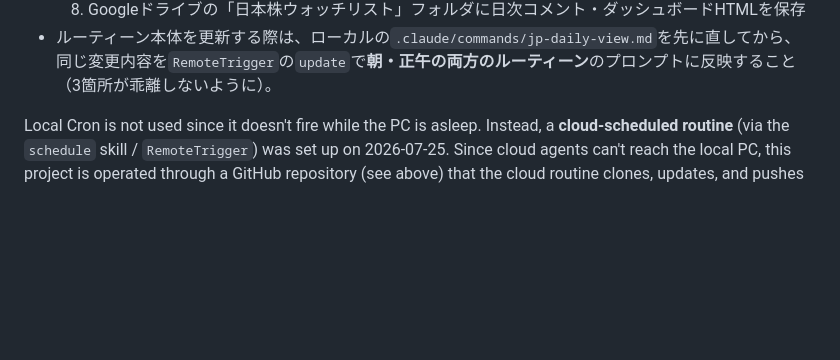
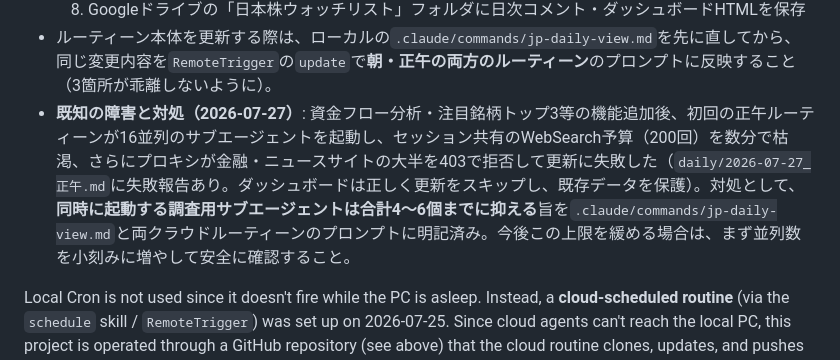
Before and after one commit to ChemGraffiti/japan-equity-watchlist, a Markdown page: CLAUDE.md, the part around the change. Rendered like a GitHub page; blank space fills up the shorter version.

```diff
--- a/CLAUDE.md
+++ b/CLAUDE.md
@@ -83,6 +83,7 @@ Any cited data, articles, or literature must always be presented with a link or
   7. Gmail下書きを作成（**自動送信ではなく下書きのみ**、Gmail連携にsend機能がないため）
   8. Googleドライブの「日本株ウォッチリスト」フォルダに日次コメント・ダッシュボードHTMLを保存
 - ルーティーン本体を更新する際は、ローカルの`.claude/commands/jp-daily-view.md`を先に直してから、同じ変更内容を`RemoteTrigger`の`update`で**朝・正午の両方のルーティーン**のプロンプトに反映すること（3箇所が乖離しないように）。
+- **既知の障害と対処（2026-07-27）**: 資金フロー分析・注目銘柄トップ3等の機能追加後、初回の正午ルーティーンが16並列のサブエージェントを起動し、セッション共有のWebSearch予算（200回）を数分で枯渇、さらにプロキシが金融・ニュースサイトの大半を403で拒否して更新に失敗した（`daily/2026-07-27_正午.md`に失敗報告あり。ダッシュボードは正しく更新をスキップし、既存データを保護）。対処として、**同時に起動する調査用サブエージェントは合計4〜6個までに抑える**旨を`.claude/commands/jp-daily-view.md`と両クラウドルーティーンのプロンプトに明記済み。今後この上限を緩める場合は、まず並列数を小刻みに増やして安全に確認すること。
 
 Local Cron is not used since it doesn't fire while the PC is asleep. Instead, a **cloud-scheduled routine** (via the `schedule` skill / `RemoteTrigger`) was set up on 2026-07-25. Since cloud agents can't reach the local PC, this project is operated through a GitHub repository (see above) that the cloud routine clones, updates, and pushes to every weekday morning (JST 6:00, targeting 7:00 completion). It also drafts a Gmail summary (draft only — the connector has no send capability) and saves snapshots to Google Drive.
 
```
Also changed, not shown: .claude/commands/jp-daily-view.md (+5 -1 lines).
